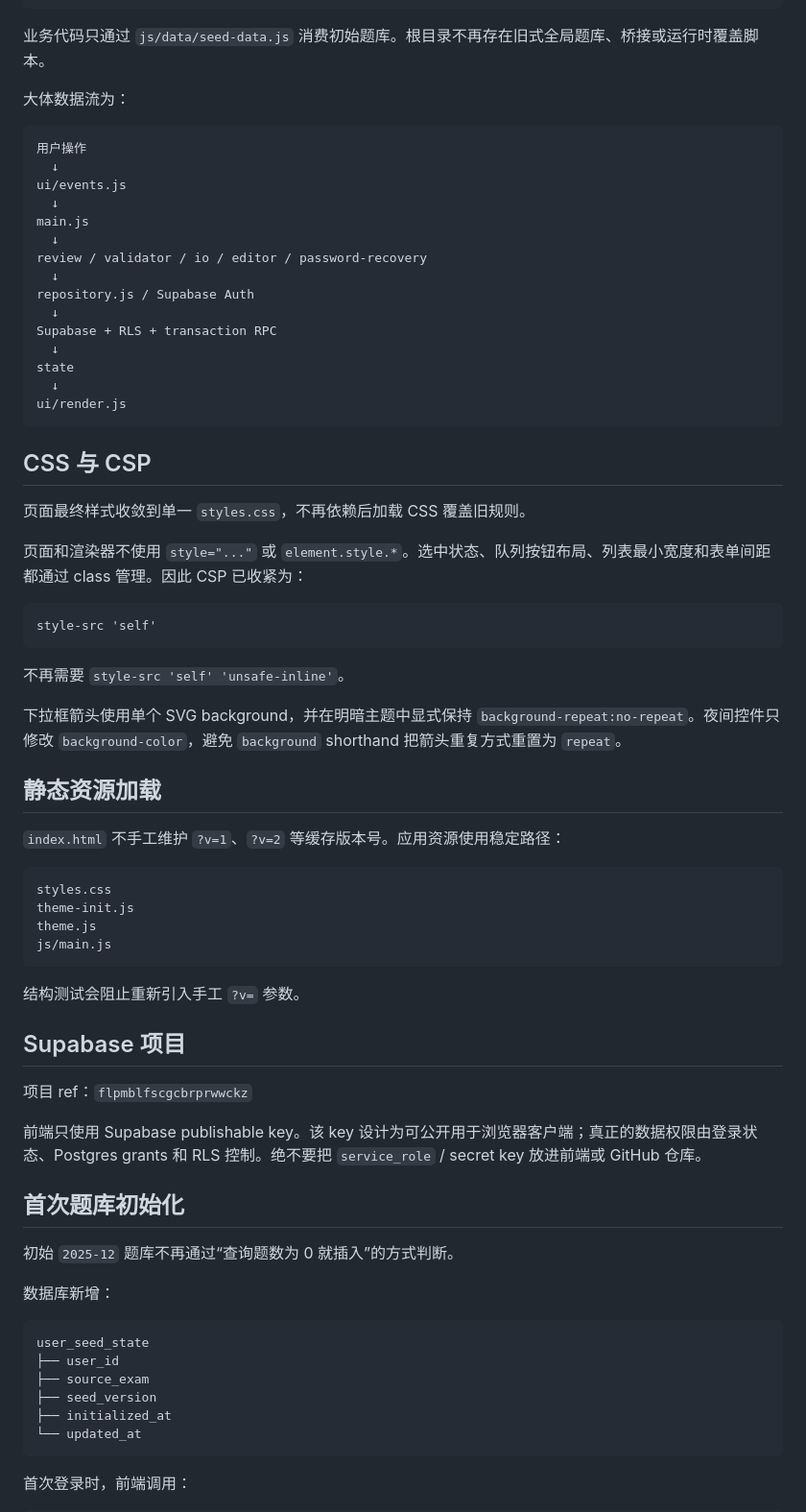
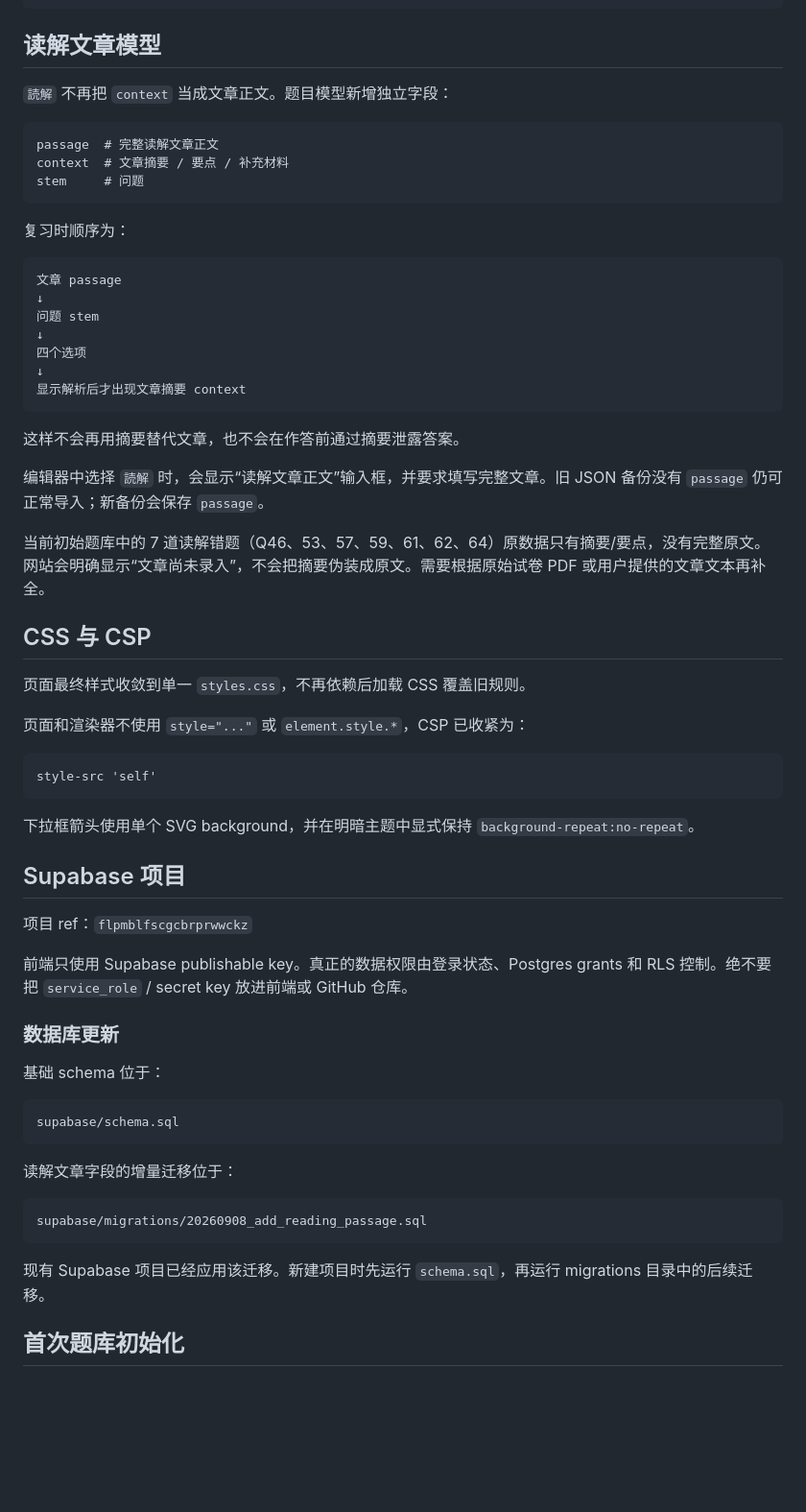
Before and after one commit to kai987/n1-wrong-answer-site, a Markdown page: README.md, the part around one of its changes. Shown at 96% size. Drawn GitHub-style; blank space fills up the shorter version.

Commit message:
docs: document dedicated reading passage model

````diff
--- a/README.md
+++ b/README.md
@@ -40,75 +40,67 @@ js/
     └── render.js          # 统计、复习区、错题列表和 tab 渲染
 ```
 
-业务代码只通过 `js/data/seed-data.js` 消费初始题库。根目录不再存在旧式全局题库、桥接或运行时覆盖脚本。
+## 读解文章模型
 
-大体数据流为：
+`読解` 不再把 `context` 当成文章正文。题目模型新增独立字段：
 
 ```text
-用户操作
-  ↓
-ui/events.js
-  ↓
-main.js
-  ↓
-review / validator / io / editor / password-recovery
-  ↓
-repository.js / Supabase Auth
-  ↓
-Supabase + RLS + transaction RPC
-  ↓
-state
-  ↓
-ui/render.js
+passage  # 完整读解文章正文
+context  # 文章摘要 / 要点 / 补充材料
+stem     # 问题
 ```
+
+复习时顺序为：
+
+```text
+文章 passage
+↓
+问题 stem
+↓
+四个选项
+↓
+显示解析后才出现文章摘要 context
+```
+
+这样不会再用摘要替代文章，也不会在作答前通过摘要泄露答案。
+
+编辑器中选择 `読解` 时，会显示“读解文章正文”输入框，并要求填写完整文章。旧 JSON 备份没有 `passage` 仍可正常导入；新备份会保存 `passage`。
+
+当前初始题库中的 7 道读解错题（Q46、53、57、59、61、62、64）原数据只有摘要/要点，没有完整原文。网站会明确显示“文章尚未录入”，不会把摘要伪装成原文。需要根据原始试卷 PDF 或用户提供的文章文本再补全。
 
 ## CSS 与 CSP
 
 页面最终样式收敛到单一 `styles.css`，不再依赖后加载 CSS 覆盖旧规则。
 
-页面和渲染器不使用 `style="..."` 或 `element.style.*`。选中状态、队列按钮布局、列表最小宽度和表单间距都通过 class 管理。因此 CSP 已收紧为：
+页面和渲染器不使用 `style="..."` 或 `element.style.*`，CSP 已收紧为：
 
 ```text
 style-src 'self'
 ```
 
-不再需要 `style-src 'self' 'unsafe-inline'`。
-
-下拉框箭头使用单个 SVG background，并在明暗主题中显式保持 `background-repeat:no-repeat`。夜间控件只修改 `background-color`，避免 `background` shorthand 把箭头重复方式重置为 `repeat`。
-
-## 静态资源加载
-
-`index.html` 不手工维护 `?v=1`、`?v=2` 等缓存版本号。应用资源使用稳定路径：
-
-```text
-styles.css
-theme-init.js
-theme.js
-js/main.js
-```
-
-结构测试会阻止重新引入手工 `?v=` 参数。
+下拉框箭头使用单个 SVG background，并在明暗主题中显式保持 `background-repeat:no-repeat`。
 
 ## Supabase 项目
 
 项目 ref：`flpmblfscgcbrprwwckz`
 
-前端只使用 Supabase publishable key。该 key 设计为可公开用于浏览器客户端；真正的数据权限由登录状态、Postgres grants 和 RLS 控制。绝不要把 `service_role` / secret key 放进前端或 GitHub 仓库。
+前端只使用 Supabase publishable key。真正的数据权限由登录状态、Postgres grants 和 RLS 控制。绝不要把 `service_role` / secret key 放进前端或 GitHub 仓库。
+
+### 数据库更新
+
+基础 schema 位于：
+
+```text
+supabase/schema.sql
+```
+
+读解文章字段的增量迁移位于：
+
+```text
+supabase/migrations/20260908_add_reading_passage.sql
+```
+
+现有 Supabase 项目已经应用该迁移。新建项目时先运行 `schema.sql`，再运行 migrations 目录中的后续迁移。
 
 ## 首次题库初始化
 
-初始 `2025-12` 题库不再通过“查询题数为 0 就插入”的方式判断。
-
-数据库新增：
-
-```text
-user_seed_state
-├── user_id
-├── source_exam
-├── seed_version
-├── initialized_at
-└── updated_at
-```
-
-首次登录时，前端调用：
-
````
Also changed, not shown: other parts of README.md (+19 -102 lines).
